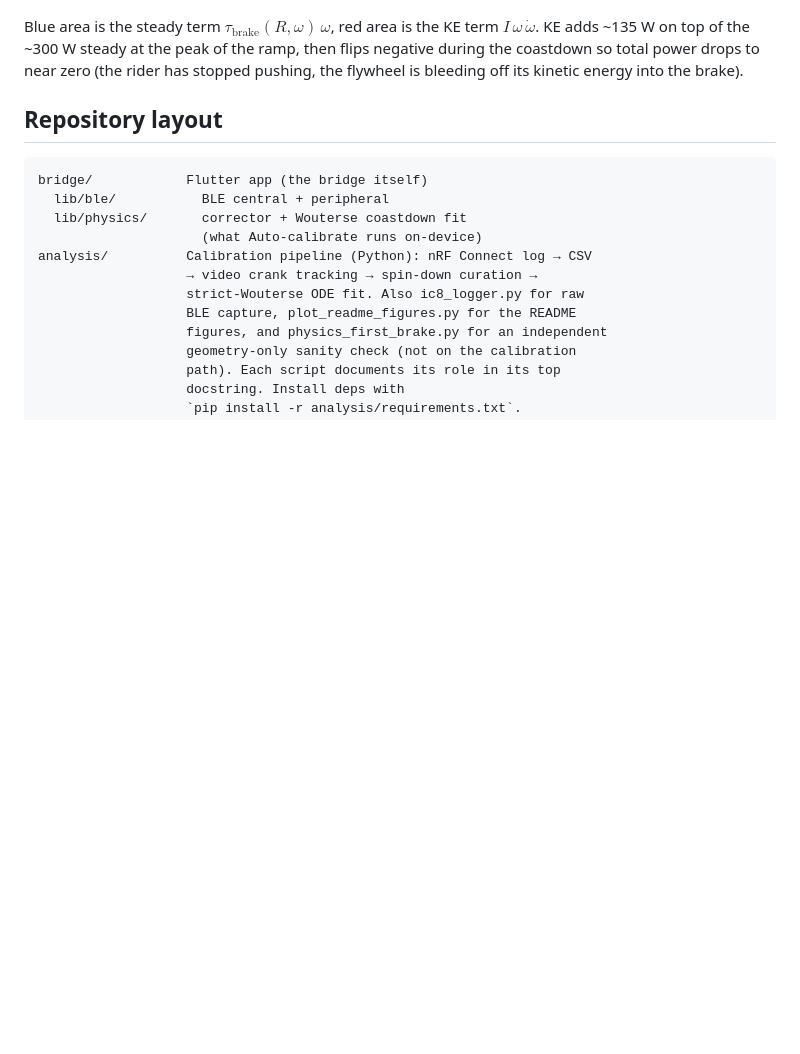
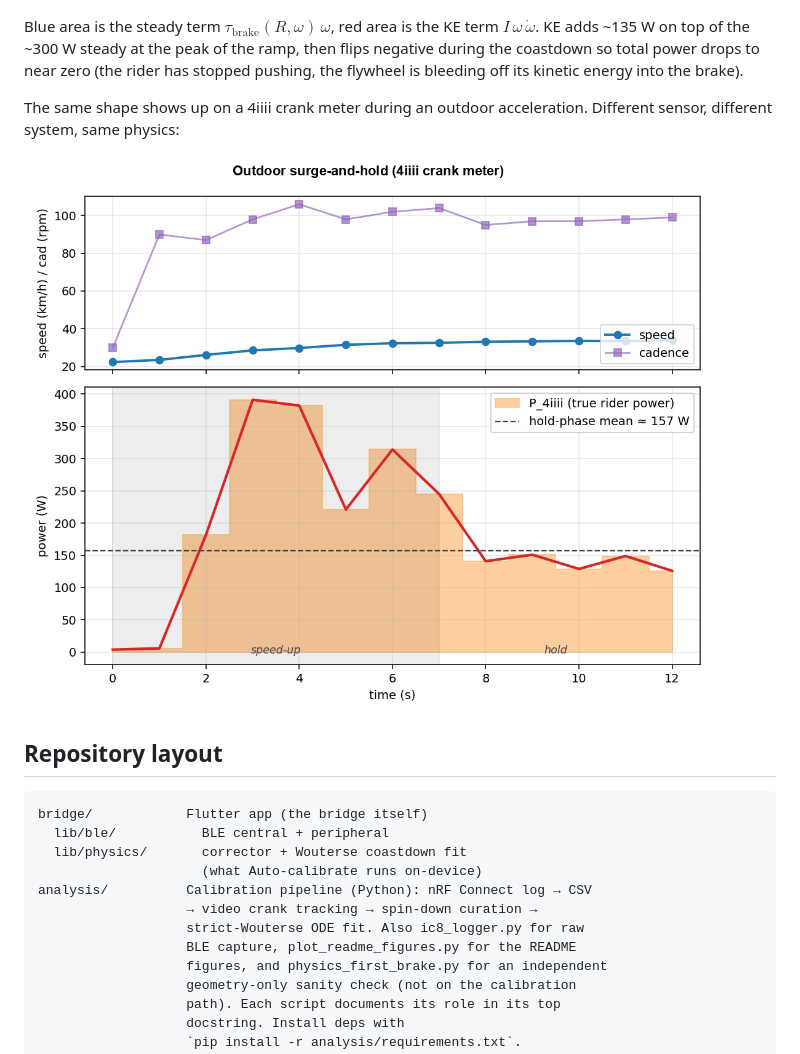
Before and after one commit to stwime/ic8-power-fix, a Markdown page: README.md, the part around the change. Drawn GitHub-style; pictures changed too: docs/figures/outdoor_surge.png (added); blank space fills up the shorter version.

Commit message:
Restore outdoor-surge figure to README
Add docs/figures/outdoor_surge.png back along with its paragraph after
the indoor-surge section — same surge-and-hold shape on a different
sensor (4iiii crank meter) and different system (outdoor), confirming
the decomposition isn't an IC8-specific artifact.

The figure was dropped in d1d2f7c because its title contained a
rider-private "snow ride" caption and the repo had no regen path.
Repainted the title to "Outdoor surge-and-hold (4iiii crank meter)"
in-place (PIL, no data change), keeping the underlying plot identical.

Co-Authored-By: Claude Opus 4.7 (1M context) <noreply@anthropic.com>

````diff
--- a/README.md
+++ b/README.md
@@ -138,6 +138,10 @@ rider stops pushing and the flywheel coasts back down to ~50 rpm:
 
 Blue area is the steady term $\tau_{\text{brake}}(R,\omega)\,\omega$, red area is the KE term $I\,\omega\,\dot\omega$. KE adds ~135 W on top of the ~300 W steady at the peak of the ramp, then flips negative during the coastdown so total power drops to near zero (the rider has stopped pushing, the flywheel is bleeding off its kinetic energy into the brake).
 
+The same shape shows up on a 4iiii crank meter during an outdoor acceleration. Different sensor, different system, same physics:
+
+![Outdoor acceleration on a 4iiii crank meter](docs/figures/outdoor_surge.png)
+
 ## Repository layout
 
 ```
````
